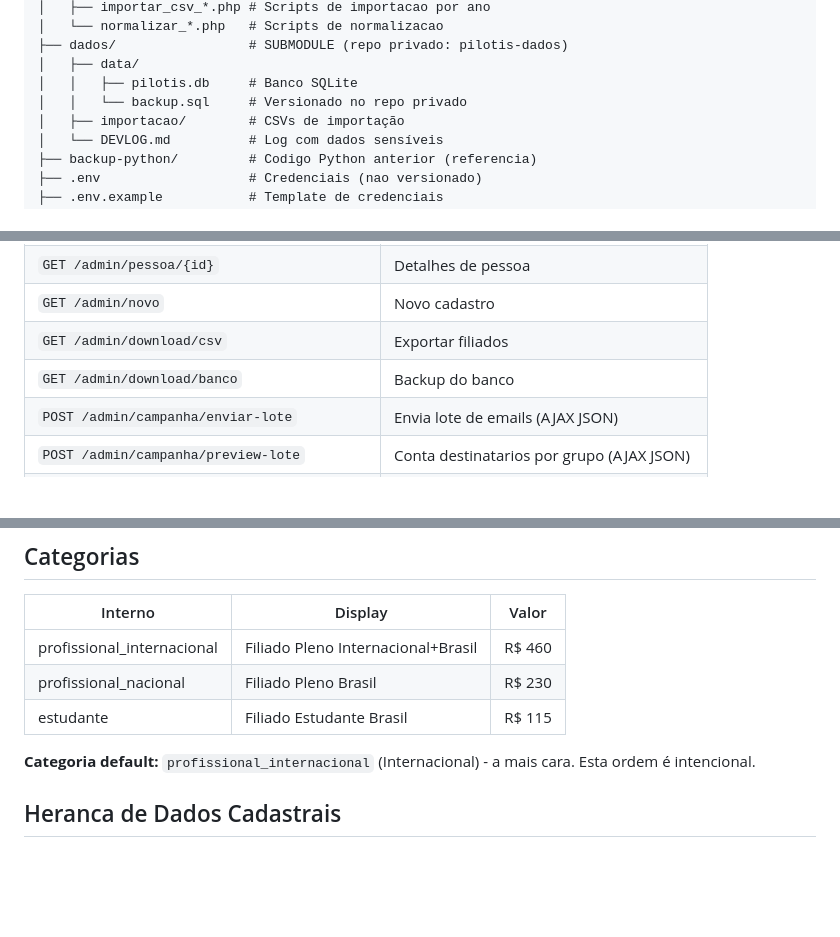
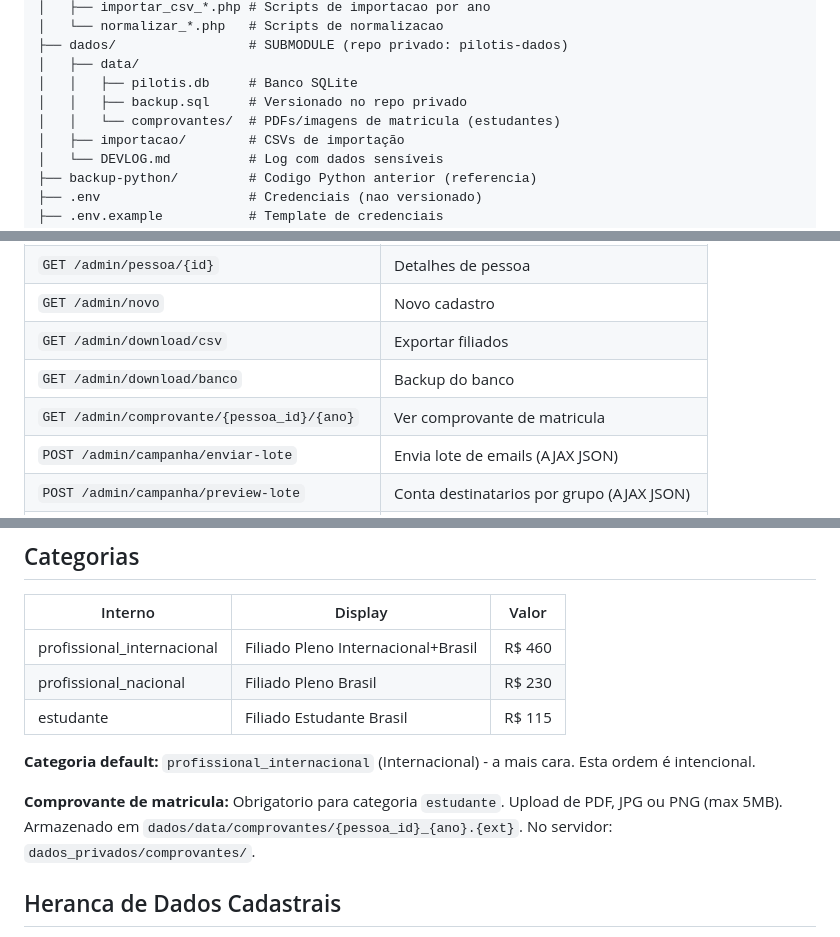
Before and after one commit to danilomm/pilotis, a Markdown page: CLAUDE.md, 3 parts joined by grey strips. GitHub-like rendering; blank space fills up the shorter version.

Commit message:
CLAUDE.md: documenta comprovante de matricula e nova rota

```diff
--- a/CLAUDE.md
+++ b/CLAUDE.md
@@ -71,7 +71,8 @@ pilotis/
 ├── dados/                 # SUBMODULE (repo privado: pilotis-dados)
 │   ├── data/
 │   │   ├── pilotis.db     # Banco SQLite
-│   │   └── backup.sql     # Versionado no repo privado
+│   │   ├── backup.sql     # Versionado no repo privado
+│   │   └── comprovantes/  # PDFs/imagens de matricula (estudantes)
 │   ├── importacao/        # CSVs de importação
 │   └── DEVLOG.md          # Log com dados sensíveis
 ├── backup-python/         # Codigo Python anterior (referencia)
@@ -101,6 +102,7 @@ pilotis/
 | `GET /admin/novo` | Novo cadastro |
 | `GET /admin/download/csv` | Exportar filiados |
 | `GET /admin/download/banco` | Backup do banco |
+| `GET /admin/comprovante/{pessoa_id}/{ano}` | Ver comprovante de matricula |
 | `POST /admin/campanha/enviar-lote` | Envia lote de emails (AJAX JSON) |
 | `POST /admin/campanha/preview-lote` | Conta destinatarios por grupo (AJAX JSON) |
 | `POST /admin/lembretes/processar` | Processa lembretes pendentes (AJAX JSON) |
@@ -114,6 +116,8 @@ pilotis/
 | estudante | Filiado Estudante Brasil | R$ 115 |
 
 **Categoria default:** `profissional_internacional` (Internacional) - a mais cara. Esta ordem é intencional.
+
+**Comprovante de matricula:** Obrigatorio para categoria `estudante`. Upload de PDF, JPG ou PNG (max 5MB). Armazenado em `dados/data/comprovantes/{pessoa_id}_{ano}.{ext}`. No servidor: `dados_privados/comprovantes/`.
 
 ## Heranca de Dados Cadastrais
 
```
